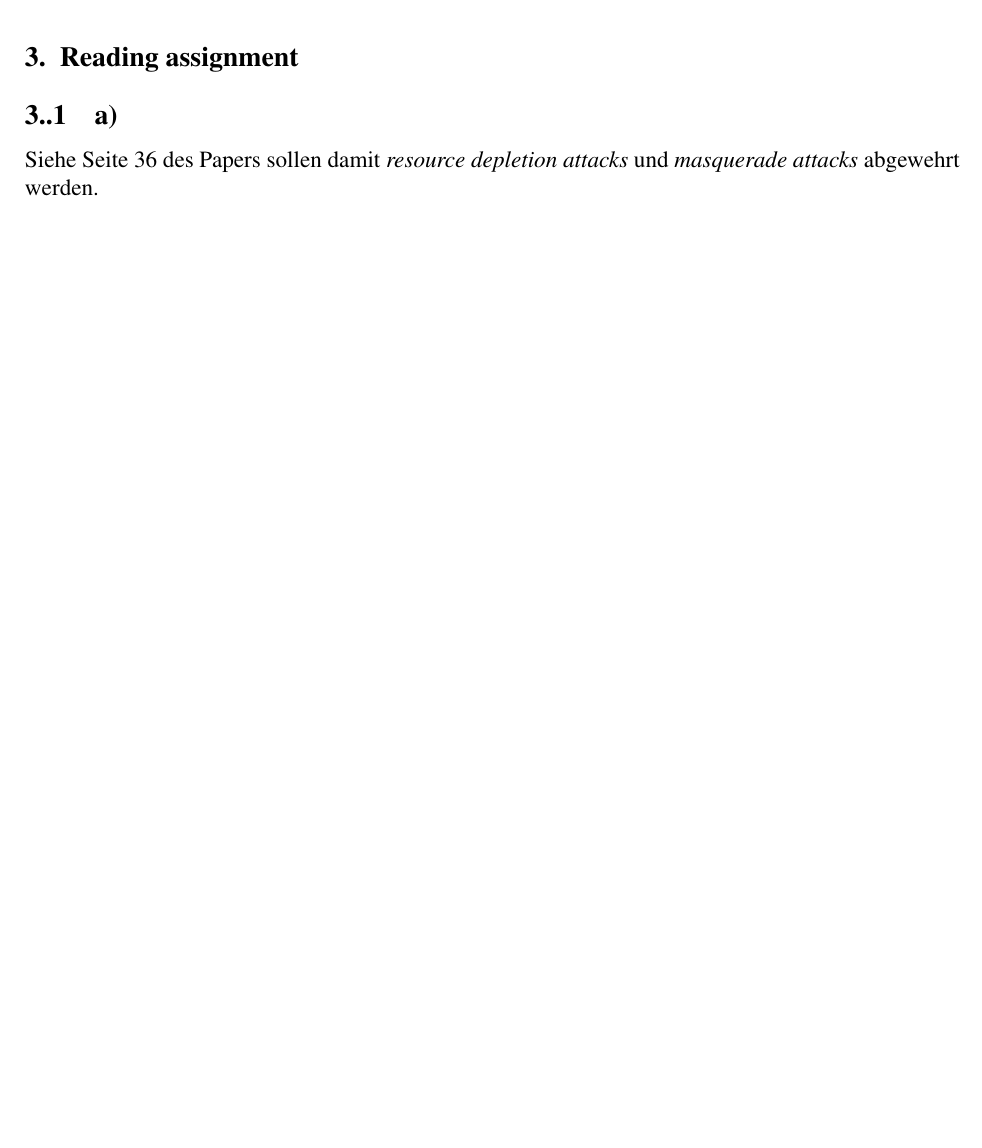
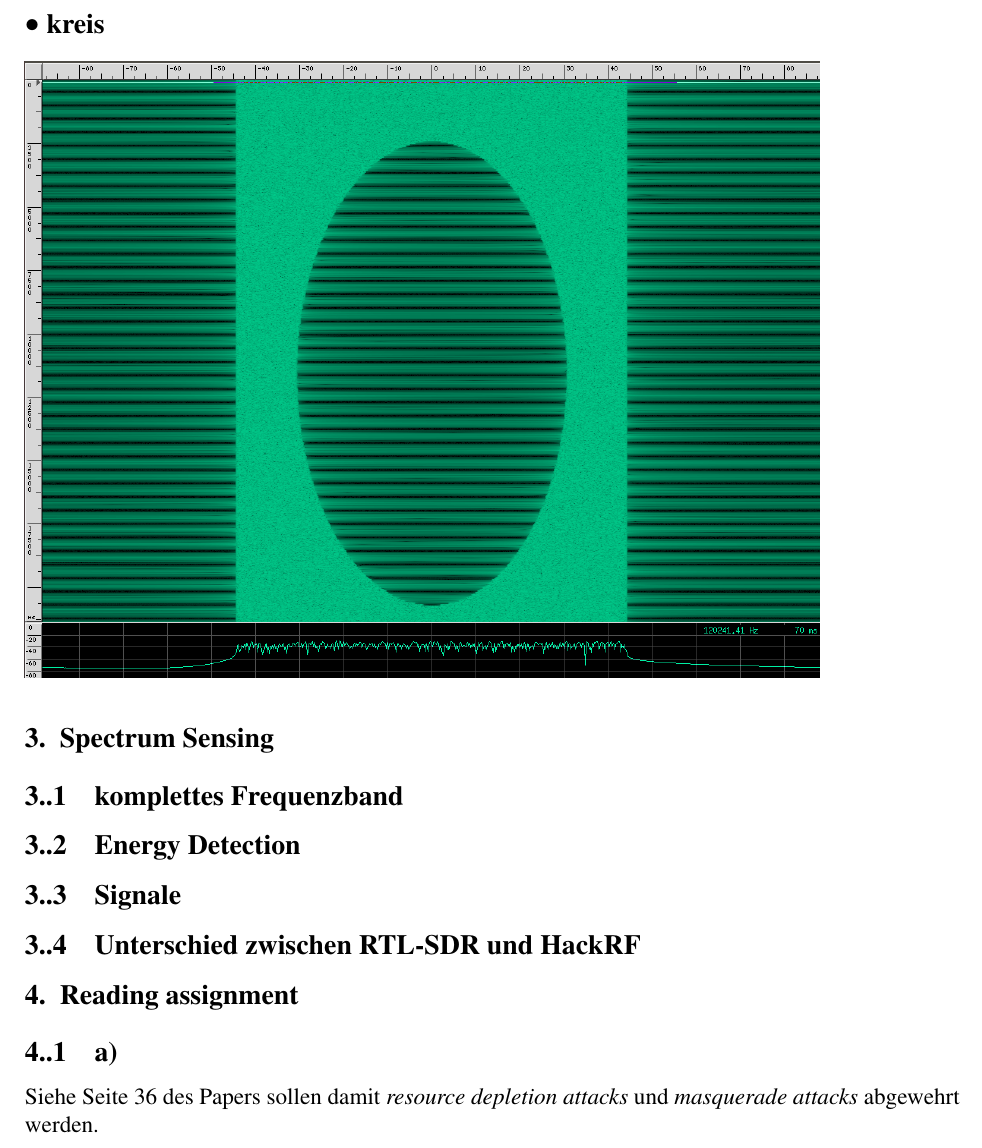
Before and after one commit to serioususer/wpls, a LaTeX problem sheet (Assignment_2/Assignment_2.tex): part of page 7 of 8, cut at the place of the change, the shorter picture padded with empty space. Compiled offline with pdfLaTeX.

Commit message:
layout a3

```diff
--- a/Assignment_2/Assignment_2.tex
+++ b/Assignment_2/Assignment_2.tex
@@ -170,7 +170,15 @@ makeBinary('physec.png','physec.bin')
 \subsection*{• kreis}
 \includegraphics[width=0.85\textwidth ]{Bilder/A2_kreis.png}
 
+\section{Spectrum Sensing}
 
+\subsection{komplettes Frequenzband}
+
+\subsection{Energy Detection}
+
+\subsection{Signale}
+
+\subsection{Unterschied zwischen RTL-SDR und HackRF}
 
 \section{Reading assignment}
 
```
